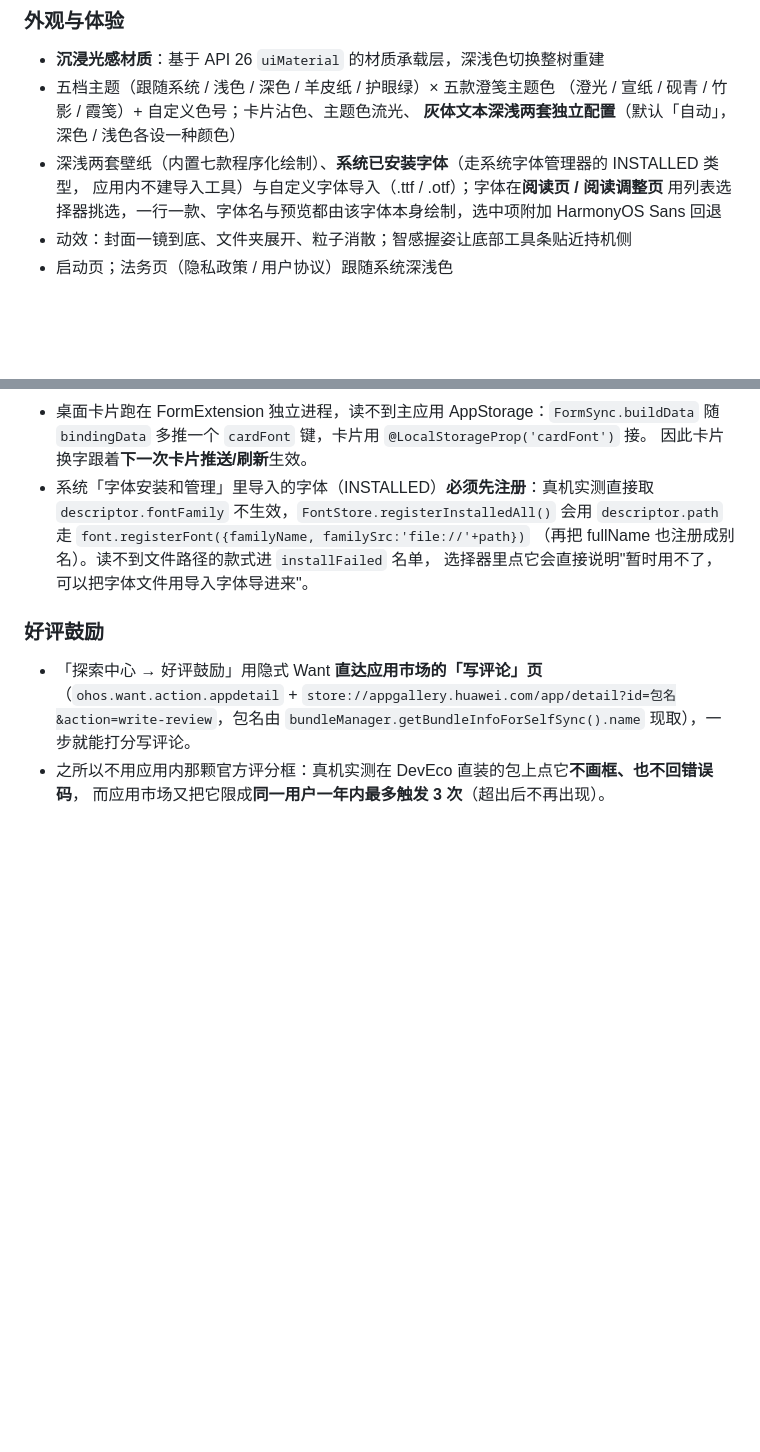
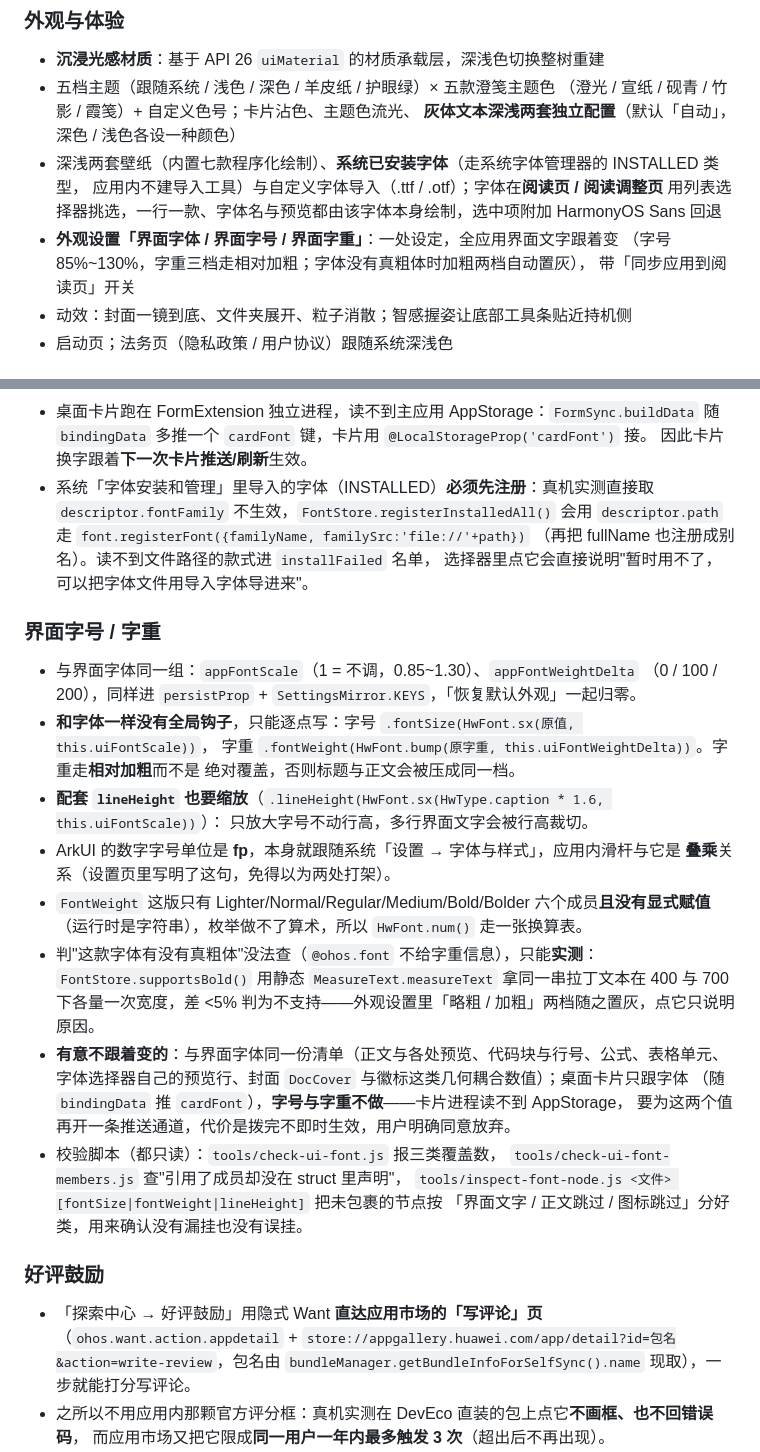
Before and after one commit to FengHDSL/LiteMdReader-HarmonyOS, a Markdown page: README.md, 2 parts joined by grey strips. Rendered like a GitHub page; blank space fills up the shorter version.

Commit message:
README：补「界面字号 / 字重」小节与功能一览那条
 记三件容易重新踩的：fp 与系统「字体与样式」是叠乘、配套 lineHeight 必须一起缩放、
 桌面卡片只做到字体这一层（字号字重用户明确放弃）。

```diff
--- a/README.md
+++ b/README.md
@@ -99,6 +99,9 @@
 - 深浅两套壁纸（内置七款程序化绘制）、**系统已安装字体**（走系统字体管理器的 INSTALLED 类型，
   应用内不建导入工具）与自定义字体导入（.ttf / .otf）；字体在**阅读页 / 阅读调整页**
   用列表选择器挑选，一行一款、字体名与预览都由该字体本身绘制，选中项附加 HarmonyOS Sans 回退
+- **外观设置「界面字体 / 界面字号 / 界面字重」**：一处设定，全应用界面文字跟着变
+  （字号 85%~130%，字重三档走相对加粗；字体没有真粗体时加粗两档自动置灰），
+  带「同步应用到阅读页」开关
 - 动效：封面一镜到底、文件夹展开、粒子消散；智感握姿让底部工具条贴近持机侧
 - 启动页；法务页（隐私政策 / 用户协议）跟随系统深浅色
 
@@ -329,6 +332,31 @@
   （再把 fullName 也注册成别名）。读不到文件路径的款式进 `installFailed` 名单，
   选择器里点它会直接说明"暂时用不了，可以把字体文件用导入字体导进来"。
 
+### 界面字号 / 字重
+
+- 与界面字体同一组：`appFontScale`（1 = 不调，0.85~1.30）、`appFontWeightDelta`
+  （0 / 100 / 200），同样进 `persistProp` + `SettingsMirror.KEYS`，「恢复默认外观」一起归零。
+- **和字体一样没有全局钩子**，只能逐点写：字号 `.fontSize(HwFont.sx(原值, this.uiFontScale))`，
+  字重 `.fontWeight(HwFont.bump(原字重, this.uiFontWeightDelta))`。字重走**相对加粗**而不是
+  绝对覆盖，否则标题与正文会被压成同一档。
+- **配套 `lineHeight` 也要缩放**（`.lineHeight(HwFont.sx(HwType.caption * 1.6, this.uiFontScale))`）：
+  只放大字号不动行高，多行界面文字会被行高裁切。
+- ArkUI 的数字字号单位是 **fp**，本身就跟随系统「设置 → 字体与样式」，应用内滑杆与它是
+  **叠乘**关系（设置页里写明了这句，免得以为两处打架）。
+- `FontWeight` 这版只有 Lighter/Normal/Regular/Medium/Bold/Bolder 六个成员**且没有显式赋值**
+  （运行时是字符串），枚举做不了算术，所以 `HwFont.num()` 走一张换算表。
+- 判"这款字体有没有真粗体"没法查（`@ohos.font` 不给字重信息），只能**实测**：
+  `FontStore.supportsBold()` 用静态 `MeasureText.measureText` 拿同一串拉丁文本在 400 与 700
+  下各量一次宽度，差 <5% 判为不支持——外观设置里「略粗 / 加粗」两档随之置灰，点它只说明原因。
+- **有意不跟着变的**：与界面字体同一份清单（正文与各处预览、代码块与行号、公式、表格单元、
+  字体选择器自己的预览行、封面 `DocCover` 与徽标这类几何耦合数值）；桌面卡片只跟字体
+  （随 `bindingData` 推 `cardFont`），**字号与字重不做**——卡片进程读不到 AppStorage，
+  要为这两个值再开一条推送通道，代价是拨完不即时生效，用户明确同意放弃。
+- 校验脚本（都只读）：`tools/check-ui-font.js` 报三类覆盖数，
+  `tools/check-ui-font-members.js` 查"引用了成员却没在 struct 里声明"，
+  `tools/inspect-font-node.js <文件> [fontSize|fontWeight|lineHeight]` 把未包裹的节点按
+  「界面文字 / 正文跳过 / 图标跳过」分好类，用来确认没有漏挂也没有误挂。
+
 ### 好评鼓励
 
 - 「探索中心 → 好评鼓励」用隐式 Want **直达应用市场的「写评论」页**
```
